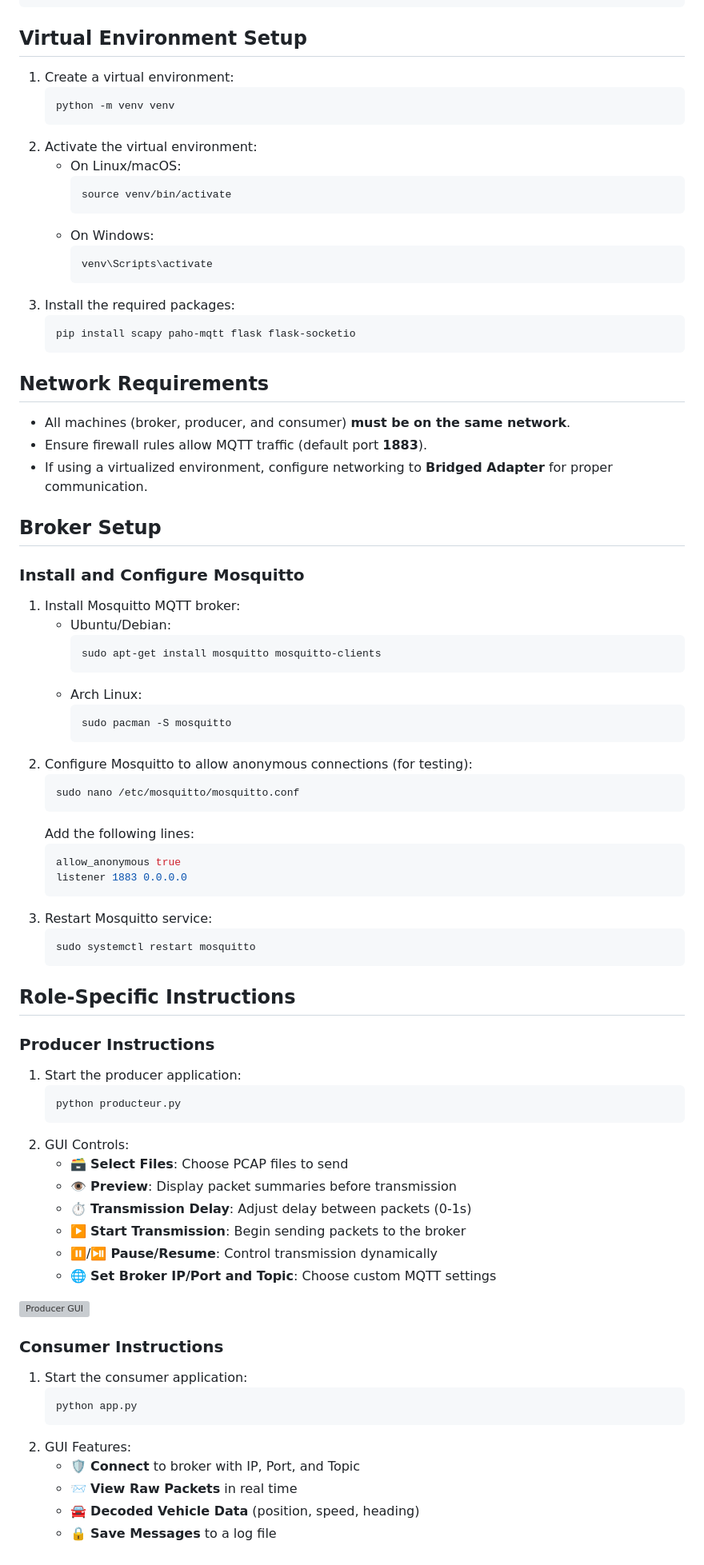
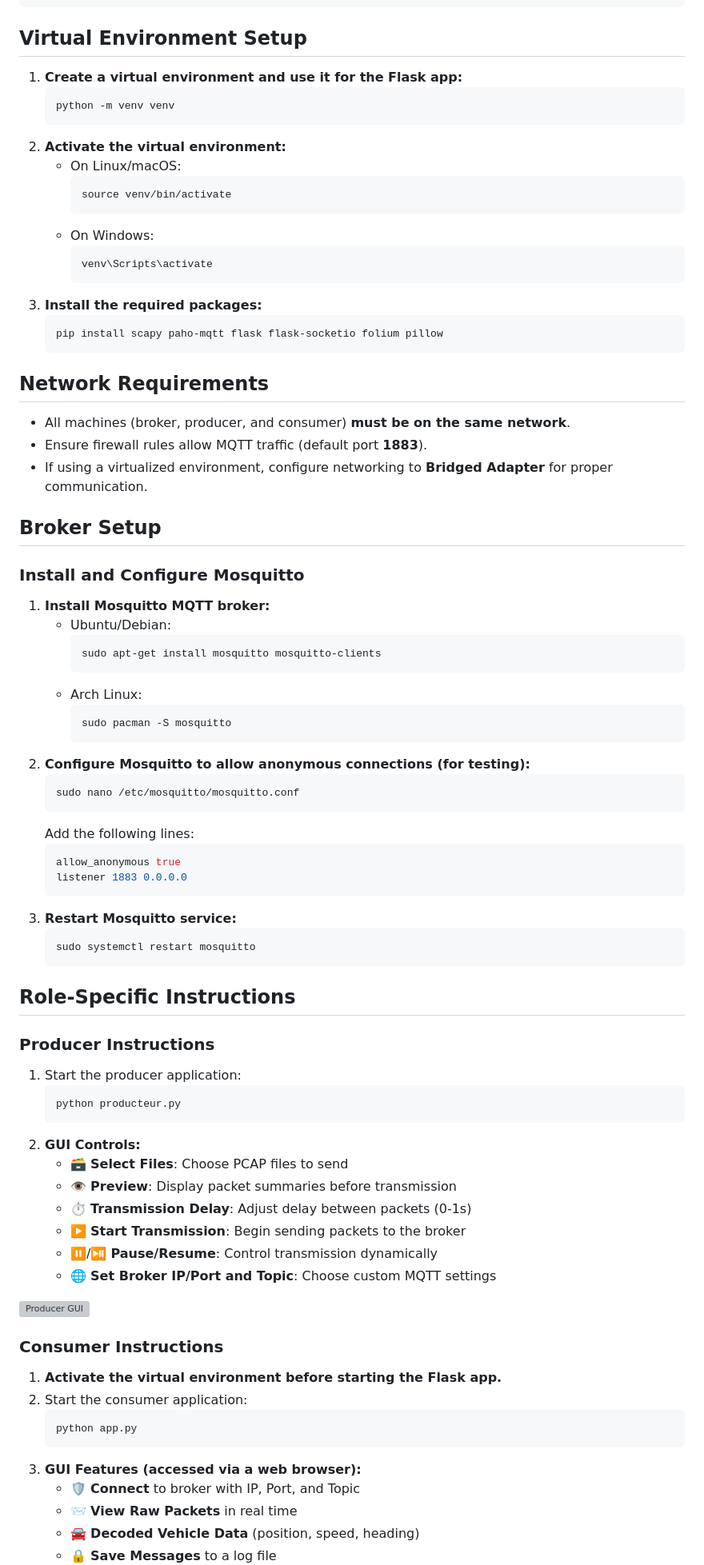
Before and after one commit to HotPantz/mqtt-vehicule-data, a Markdown page: README.md, the part around one of its changes. Shown at 80% size. Rendered like a GitHub page; grey boxes are pictures that could not be loaded.

````diff
--- a/README.md
+++ b/README.md
@@ -56,11 +58,11 @@ cd mqtt-vehicle-data
 ```
 
 ## Virtual Environment Setup
-1. Create a virtual environment:
+1. **Create a virtual environment and use it for the Flask app:**
    ```bash
    python -m venv venv
    ```
-2. Activate the virtual environment:
+2. **Activate the virtual environment:**
    - On Linux/macOS:
      ```bash
      source venv/bin/activate
@@ -69,9 +71,9 @@ cd mqtt-vehicle-data
      ```bash
      venv\Scripts\activate
      ```
-3. Install the required packages:
+3. **Install the required packages:**
    ```bash
-   pip install scapy paho-mqtt flask flask-socketio
+   pip install scapy paho-mqtt flask flask-socketio folium pillow
    ```
 
 ## Network Requirements
@@ -81,7 +83,7 @@ cd mqtt-vehicle-data
 
 ## Broker Setup
 ### Install and Configure Mosquitto
-1. Install Mosquitto MQTT broker:
+1. **Install Mosquitto MQTT broker:**
    - Ubuntu/Debian:
      ```bash
      sudo apt-get install mosquitto mosquitto-clients
@@ -90,7 +92,7 @@ cd mqtt-vehicle-data
      ```bash
      sudo pacman -S mosquitto
      ```
-2. Configure Mosquitto to allow anonymous connections (for testing):
+2. **Configure Mosquitto to allow anonymous connections (for testing):**
    ```ini
    sudo nano /etc/mosquitto/mosquitto.conf
    ```
@@ -99,7 +101,7 @@ cd mqtt-vehicle-data
    allow_anonymous true
    listener 1883 0.0.0.0
    ```
-3. Restart Mosquitto service:
+3. **Restart Mosquitto service:**
    ```bash
    sudo systemctl restart mosquitto
    ```
@@ -111,7 +113,7 @@ cd mqtt-vehicle-data
    ```bash
    python producteur.py
    ```
-2. GUI Controls:
+2. **GUI Controls:**
    - 🗃 **Select Files**: Choose PCAP files to send
    - 👁 **Preview**: Display packet summaries before transmission
    - ⏱️ **Transmission Delay**: Adjust delay between packets (0-1s)
@@ -122,11 +124,12 @@ cd mqtt-vehicle-data
 ![Producer GUI](https://via.placeholder.com/600x400?text=Producer+GUI+Preview)
 
 ### Consumer Instructions
-1. Start the consumer application:
+1. **Activate the virtual environment before starting the Flask app.**
+2. Start the consumer application:
    ```bash
    python app.py
    ```
-2. GUI Features:
+3. **GUI Features (accessed via a web browser):**
    - 🛡 **Connect** to broker with IP, Port, and Topic
    - 📨 **View Raw Packets** in real time
    - 🚘 **Decoded Vehicle Data** (position, speed, heading)
````
Also changed, not shown: other parts of README.md (+12 -7 lines).
